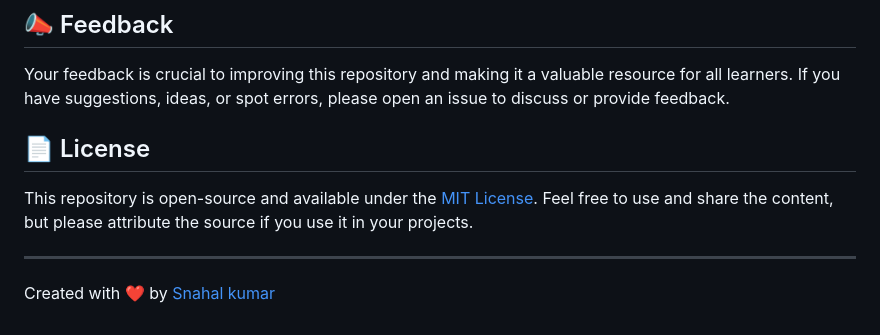
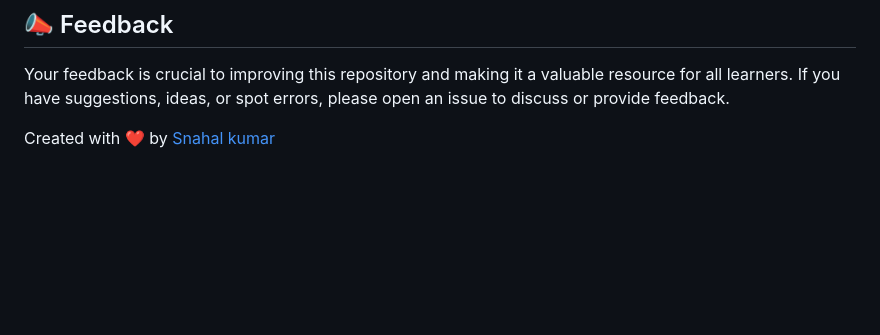
Before and after one commit to snahal04/Mastering-Linux-Admin, a Markdown page: readme.md, the part around the change. Rendered like a GitHub page; blank space fills up the shorter version.

```diff
--- a/readme.md
+++ b/readme.md
@@ -81,10 +81,4 @@ Help spread the word and make this resource more valuable for others! If you fin
 
 Your feedback is crucial to improving this repository and making it a valuable resource for all learners. If you have suggestions, ideas, or spot errors, please open an issue to discuss or provide feedback.
 
-## 📄 License
-
-This repository is open-source and available under the [MIT License](LICENSE). Feel free to use and share the content, but please attribute the source if you use it in your projects.
-
----
-
 Created with ❤️ by [Snahal kumar](https://github.com/snahal04)
```
